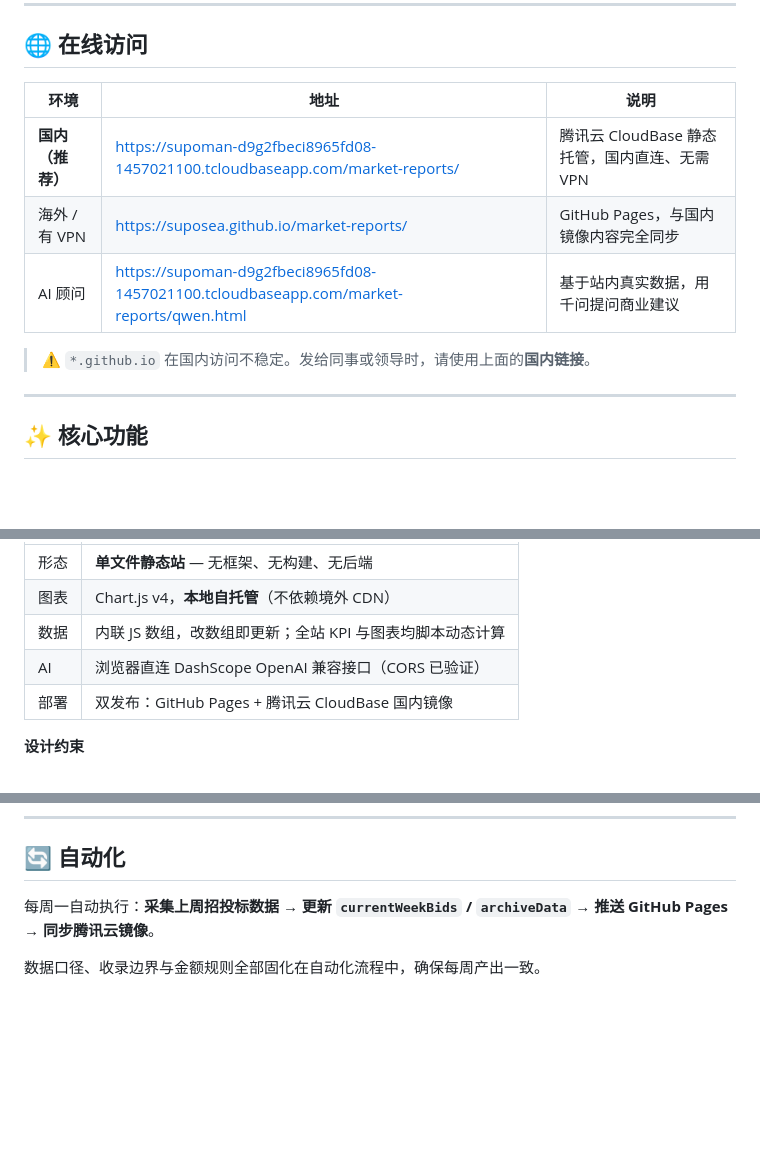
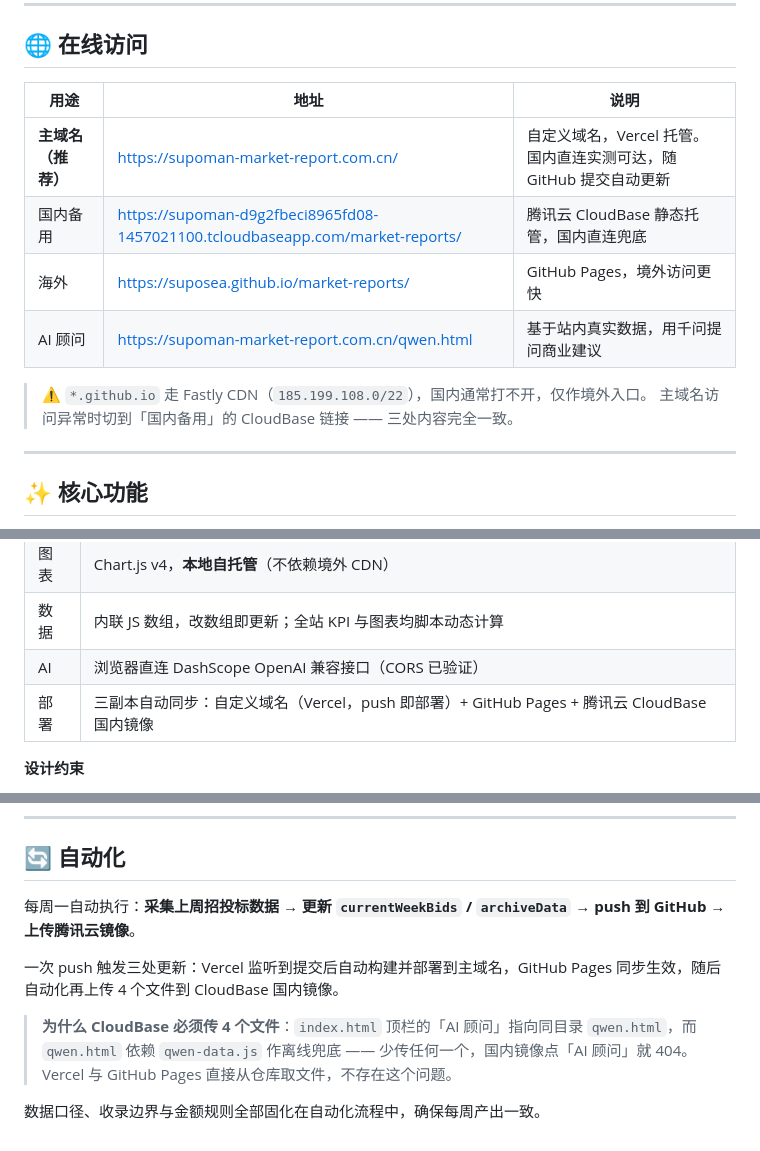
Before and after one commit to Suposea/market-reports, a Markdown page: README.md, 3 parts joined by grey strips. GitHub-like rendering; blank space fills up the shorter version.

Commit message:
docs: 新域名上线，README 链接表改为三副本架构
主域名 supoman-market-report.com.cn（Vercel，push 自动部署）列为推荐入口；CloudBase 与 GitHub Pages 调整为国内备用与境外入口。技术架构与自动化章节同步说明三副本同步机制。

```diff
--- a/README.md
+++ b/README.md
@@ -7,13 +7,15 @@
 
 ## 🌐 在线访问
 
-| 环境 | 地址 | 说明 |
+| 用途 | 地址 | 说明 |
 | --- | --- | --- |
-| **国内（推荐）** | https://supoman-d9g2fbeci8965fd08-1457021100.tcloudbaseapp.com/market-reports/ | 腾讯云 CloudBase 静态托管，国内直连、无需 VPN |
-| 海外 / 有 VPN | https://suposea.github.io/market-reports/ | GitHub Pages，与国内镜像内容完全同步 |
-| AI 顾问 | https://supoman-d9g2fbeci8965fd08-1457021100.tcloudbaseapp.com/market-reports/qwen.html | 基于站内真实数据，用千问提问商业建议 |
+| **主域名（推荐）** | https://supoman-market-report.com.cn/ | 自定义域名，Vercel 托管。国内直连实测可达，随 GitHub 提交自动更新 |
+| 国内备用 | https://supoman-d9g2fbeci8965fd08-1457021100.tcloudbaseapp.com/market-reports/ | 腾讯云 CloudBase 静态托管，国内直连兜底 |
+| 海外 | https://suposea.github.io/market-reports/ | GitHub Pages，境外访问更快 |
+| AI 顾问 | https://supoman-market-report.com.cn/qwen.html | 基于站内真实数据，用千问提问商业建议 |
 
-> ⚠️ `*.github.io` 在国内访问不稳定。发给同事或领导时，请使用上面的**国内链接**。
+> ⚠️ `*.github.io` 走 Fastly CDN（`185.199.108.0/22`），国内通常打不开，仅作境外入口。
+> 主域名访问异常时切到「国内备用」的 CloudBase 链接 —— 三处内容完全一致。
 
 ---
 
@@ -78,7 +80,7 @@
 | 图表 | Chart.js v4，**本地自托管**（不依赖境外 CDN） |
 | 数据 | 内联 JS 数组，改数组即更新；全站 KPI 与图表均脚本动态计算 |
 | AI | 浏览器直连 DashScope OpenAI 兼容接口（CORS 已验证） |
-| 部署 | 双发布：GitHub Pages + 腾讯云 CloudBase 国内镜像 |
+| 部署 | 三副本自动同步：自定义域名（Vercel，push 即部署）+ GitHub Pages + 腾讯云 CloudBase 国内镜像 |
 
 **设计约束**
 - 三个数据桶：`currentWeekBids`（本周）+ `archiveData`（历史）+ `liangruiBids`（专题，独立桶）
@@ -115,6 +117,11 @@ python -m http.server 8000
 
 ## 🔄 自动化
 
-每周一自动执行：**采集上周招投标数据 → 更新 `currentWeekBids` / `archiveData` → 推送 GitHub Pages → 同步腾讯云镜像**。
+每周一自动执行：**采集上周招投标数据 → 更新 `currentWeekBids` / `archiveData` → push 到 GitHub → 上传腾讯云镜像**。
+
+一次 push 触发三处更新：Vercel 监听到提交后自动构建并部署到主域名，GitHub Pages 同步生效，随后自动化再上传 4 个文件到 CloudBase 国内镜像。
+
+> **为什么 CloudBase 必须传 4 个文件**：`index.html` 顶栏的「AI 顾问」指向同目录 `qwen.html`，而 `qwen.html` 依赖 `qwen-data.js` 作离线兜底 —— 少传任何一个，国内镜像点「AI 顾问」就 404。
+> Vercel 与 GitHub Pages 直接从仓库取文件，不存在这个问题。
 
 数据口径、收录边界与金额规则全部固化在自动化流程中，确保每周产出一致。
```
